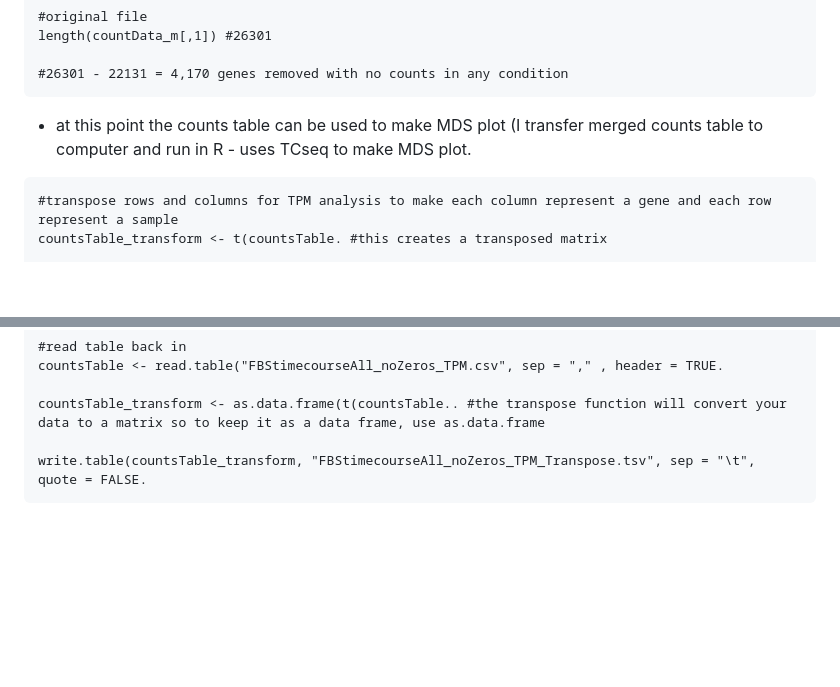
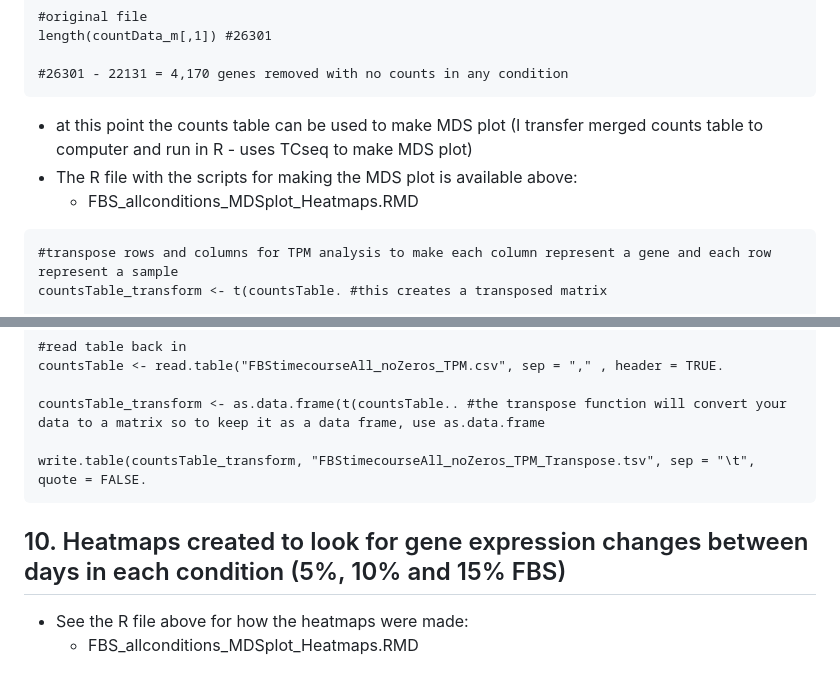
Before and after one commit to kcastellano13/Sea-urchin-cell-culture, a Markdown page: 03_mRNAseq_timescale/README.md, 2 parts joined by grey strips. GitHub-like rendering; blank space fills up the shorter version.

````diff
--- a/03_mRNAseq_timescale/README.md
+++ b/03_mRNAseq_timescale/README.md
@@ -134,7 +134,9 @@ length(countData_m[,1]) #26301
 #26301 - 22131 = 4,170 genes removed with no counts in any condition
 ```
 
-- at this point the counts table can be used to make MDS plot (I transfer merged counts table to computer and run in R - uses TCseq to make MDS plot.
+- at this point the counts table can be used to make MDS plot (I transfer merged counts table to computer and run in R - uses TCseq to make MDS plot)
+- The R file with the scripts for making the MDS plot is available above:
+    - FBS_allconditions_MDSplot_Heatmaps.RMD
 
 ```{r }
 #transpose rows and columns for TPM analysis to make each column represent a gene and each row represent a sample
@@ -162,3 +164,6 @@ countsTable_transform <- as.data.frame(t(countsTable.. #the transpose function w
 
 write.table(countsTable_transform, "FBStimecourseAll_noZeros_TPM_Transpose.tsv", sep = "\t", quote = FALSE.
 ```
+## 10. Heatmaps created to look for gene expression changes between days in each condition (5%, 10% and 15% FBS)
+- See the R file above for how the heatmaps were made:
+    - FBS_allconditions_MDSplot_Heatmaps.RMD
````
